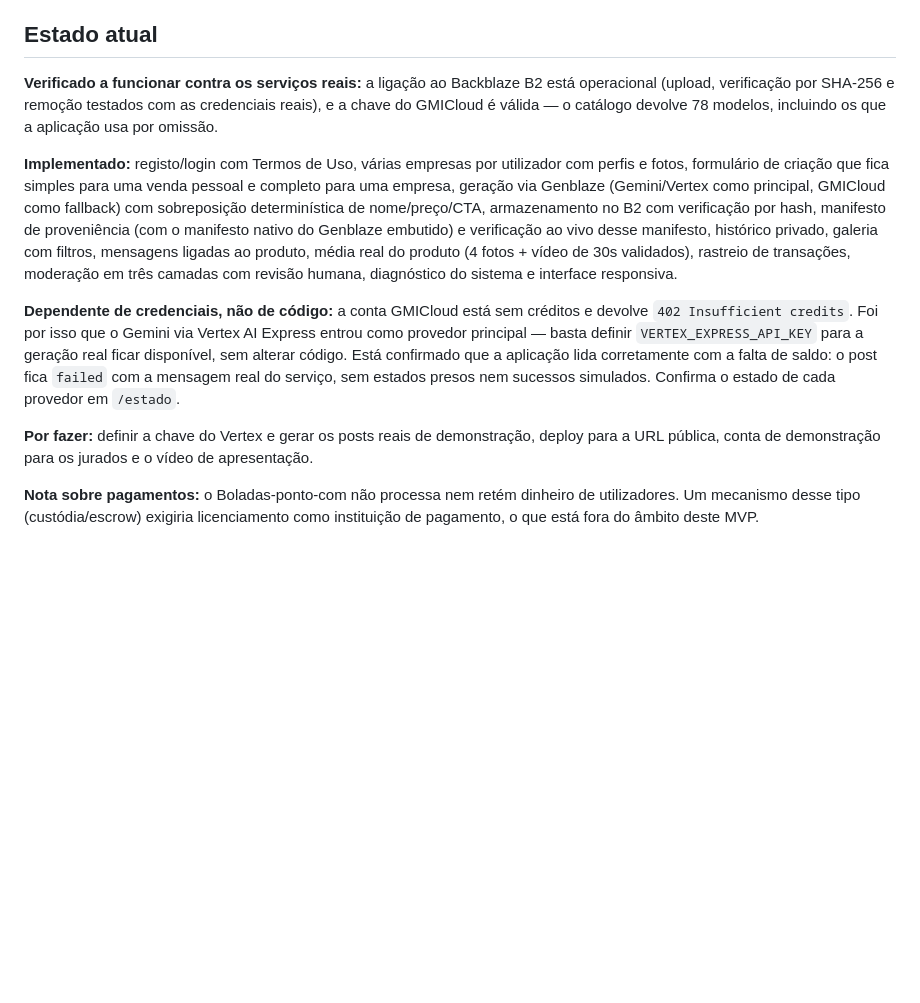
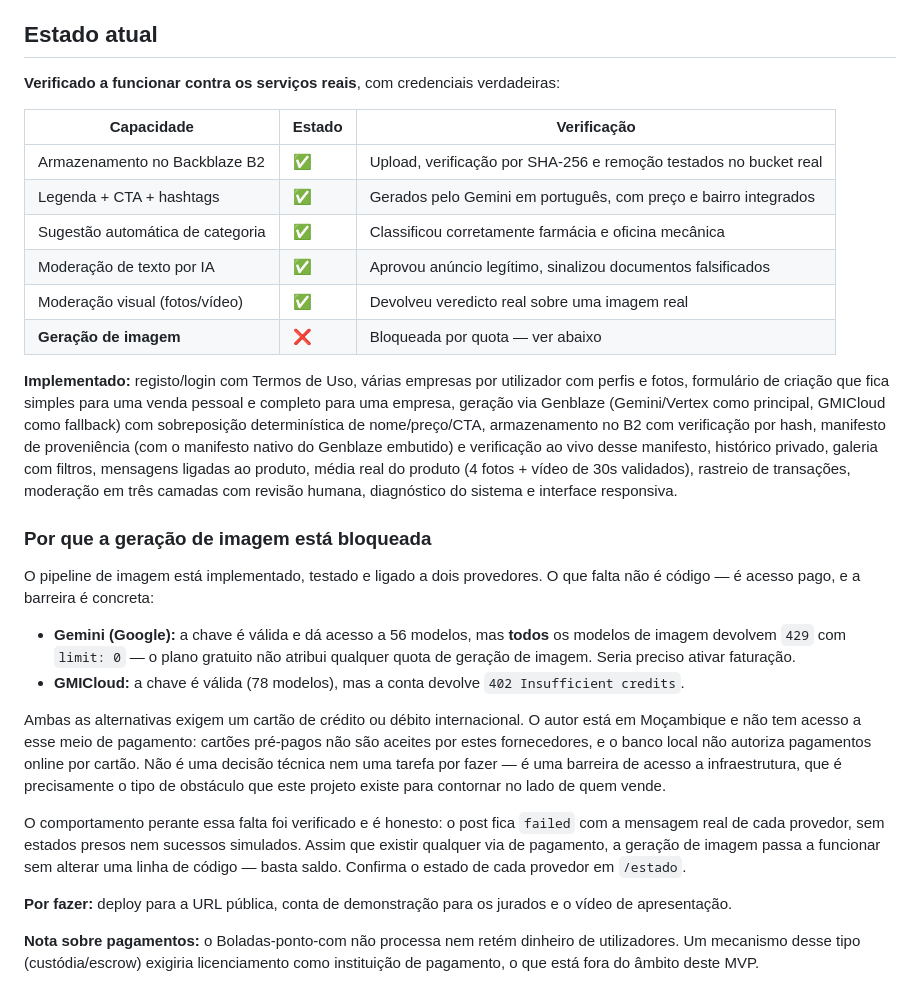
Before and after one commit to Progaminy/boladas-ponto-com, a Markdown page: README.md, the part around the change. GitHub-like rendering; blank space fills up the shorter version.

Commit message:
Document why image generation is blocked, and by what exactly
Replaces a vague "depends on credentials" note with the measured facts: the
Gemini key is valid across 56 models but every image model returns limit 0
on the free tier, and GMICloud returns 402. Both need an international
credit/debit card, which the author cannot obtain in Mozambique — prepaid
cards are refused by these providers and the local bank does not authorise
online card payments.

Framing this as a pending task would misrepresent it: it is an
infrastructure access barrier, not unfinished work. Also adds a table
separating what has been verified against real services from what has not.

Co-Authored-By: Claude Opus 5 <noreply@anthropic.com>

```diff
--- a/README.md
+++ b/README.md
@@ -202,10 +202,16 @@ isto é aceitável, mas é uma limitação a resolver antes de um uso real em pr
 
 ## Estado atual
 
-**Verificado a funcionar contra os serviços reais:** a ligação ao Backblaze B2 está
-operacional (upload, verificação por SHA-256 e remoção testados com as credenciais reais), e
-a chave do GMICloud é válida — o catálogo devolve 78 modelos, incluindo os que a aplicação
-usa por omissão.
+**Verificado a funcionar contra os serviços reais**, com credenciais verdadeiras:
+
+| Capacidade | Estado | Verificação |
+|---|---|---|
+| Armazenamento no Backblaze B2 | ✅ | Upload, verificação por SHA-256 e remoção testados no bucket real |
+| Legenda + CTA + hashtags | ✅ | Gerados pelo Gemini em português, com preço e bairro integrados |
+| Sugestão automática de categoria | ✅ | Classificou corretamente farmácia e oficina mecânica |
+| Moderação de texto por IA | ✅ | Aprovou anúncio legítimo, sinalizou documentos falsificados |
+| Moderação visual (fotos/vídeo) | ✅ | Devolveu veredicto real sobre uma imagem real |
+| **Geração de imagem** | ❌ | Bloqueada por quota — ver abaixo |
 
 **Implementado:** registo/login com Termos de Uso, várias empresas por utilizador com perfis
 e fotos, formulário de criação que fica simples para uma venda pessoal e completo para uma
@@ -216,15 +222,29 @@ desse manifesto, histórico privado, galeria com filtros, mensagens ligadas ao p
 real do produto (4 fotos + vídeo de 30s validados), rastreio de transações, moderação em três
 camadas com revisão humana, diagnóstico do sistema e interface responsiva.
 
-**Dependente de credenciais, não de código:** a conta GMICloud está sem créditos e devolve
-`402 Insufficient credits`. Foi por isso que o Gemini via Vertex AI Express entrou como
-provedor principal — basta definir `VERTEX_EXPRESS_API_KEY` para a geração real ficar
-disponível, sem alterar código. Está confirmado que a aplicação lida corretamente com a falta
-de saldo: o post fica `failed` com a mensagem real do serviço, sem estados presos nem
-sucessos simulados. Confirma o estado de cada provedor em `/estado`.
+### Por que a geração de imagem está bloqueada
 
-**Por fazer:** definir a chave do Vertex e gerar os posts reais de demonstração, deploy para a
-URL pública, conta de demonstração para os jurados e o vídeo de apresentação.
+O pipeline de imagem está implementado, testado e ligado a dois provedores. O que falta não é
+código — é acesso pago, e a barreira é concreta:
+
+- **Gemini (Google):** a chave é válida e dá acesso a 56 modelos, mas **todos** os modelos de
+  imagem devolvem `429` com `limit: 0` — o plano gratuito não atribui qualquer quota de
+  geração de imagem. Seria preciso ativar faturação.
+- **GMICloud:** a chave é válida (78 modelos), mas a conta devolve `402 Insufficient credits`.
+
+Ambas as alternativas exigem um cartão de crédito ou débito internacional. O autor está em
+Moçambique e não tem acesso a esse meio de pagamento: cartões pré-pagos não são aceites por
+estes fornecedores, e o banco local não autoriza pagamentos online por cartão. Não é uma
+decisão técnica nem uma tarefa por fazer — é uma barreira de acesso a infraestrutura, que é
+precisamente o tipo de obstáculo que este projeto existe para contornar no lado de quem vende.
+
+O comportamento perante essa falta foi verificado e é honesto: o post fica `failed` com a
+mensagem real de cada provedor, sem estados presos nem sucessos simulados. Assim que existir
+qualquer via de pagamento, a geração de imagem passa a funcionar sem alterar uma linha de
+código — basta saldo. Confirma o estado de cada provedor em `/estado`.
+
+**Por fazer:** deploy para a URL pública, conta de demonstração para os jurados e o vídeo de
+apresentação.
 
 **Nota sobre pagamentos:** o Boladas-ponto-com não processa nem retém dinheiro de
 utilizadores. Um mecanismo desse tipo (custódia/escrow) exigiria licenciamento como
```
